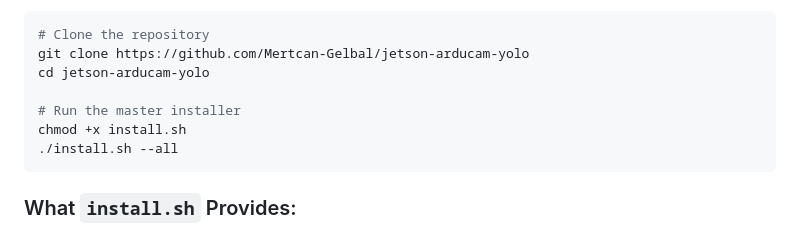
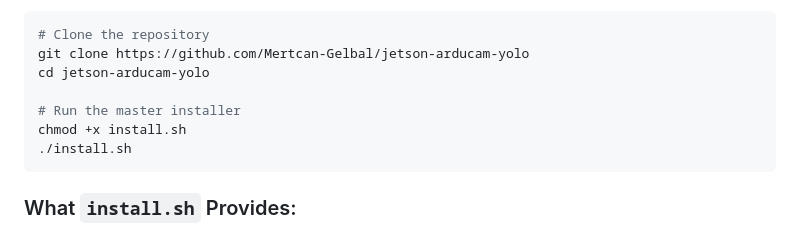
Before and after one commit to Mertcan-Gelbal/jetson-arducam-yolo, a Markdown page: README.md, the part around the change. Rendered like a GitHub page.

Commit message:
Fix README: correct install command from --all to default (no args)

````diff
--- a/README.md
+++ b/README.md
@@ -20,7 +20,7 @@ cd jetson-arducam-yolo
 
 # Run the master installer
 chmod +x install.sh
-./install.sh --all
+./install.sh
 ```
 
 ### What `install.sh` Provides:
````
